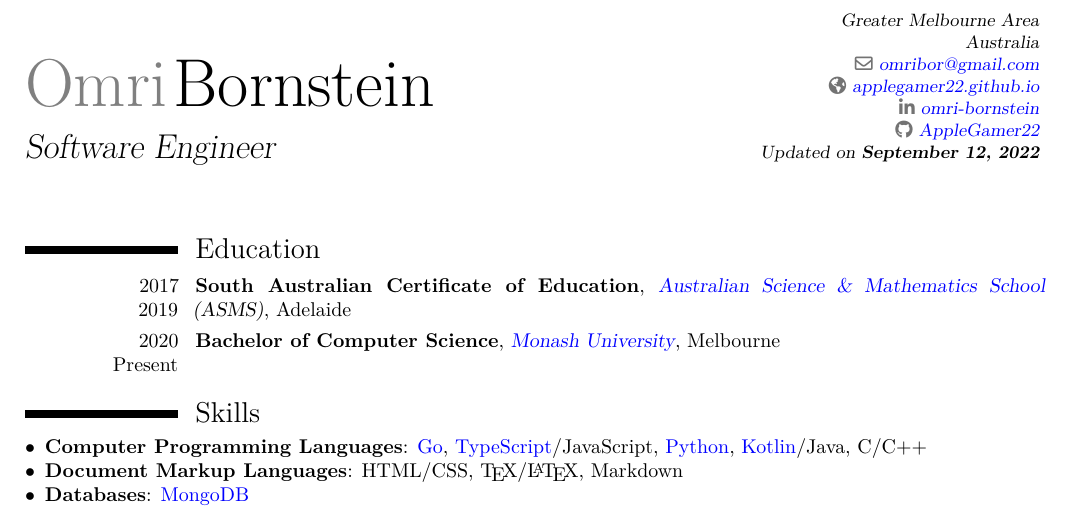
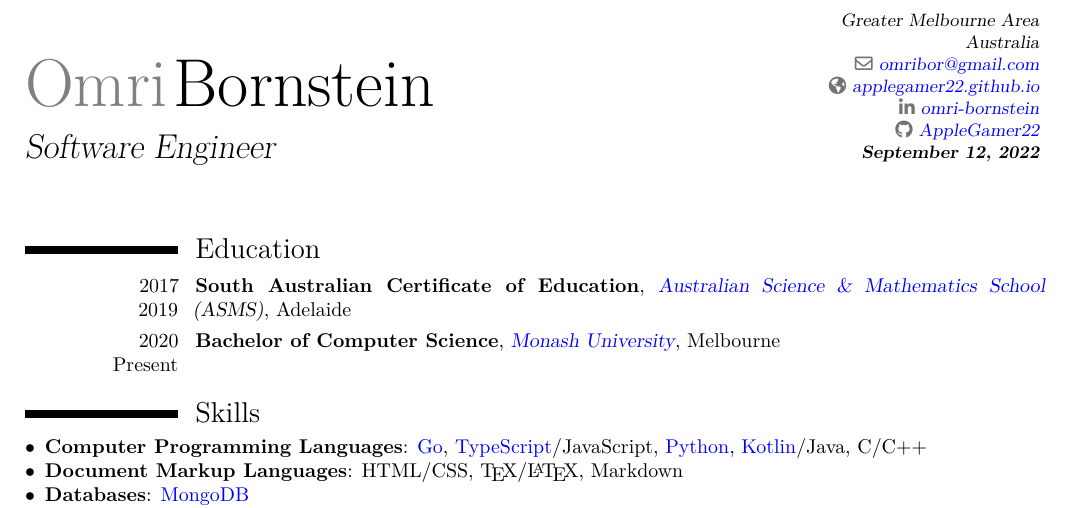
Before and after one commit to AppleGamer22/applegamer22.github.io, a LaTeX CV (cv.tex): part of page 1 of 2, cut so that both start at the same text. Compiled offline with XeLaTeX.

Commit message:
small tweak to extra info

```diff
--- a/cv.tex
+++ b/cv.tex
@@ -26,7 +26,7 @@
 \social[linkedin]{omri-bornstein}
 \social[github]{AppleGamer22}
 % \social[twitter]{AppleGamer22}
-\extrainfo{Updated on \textbf{\today}}
+\extrainfo{\textbf{\today}}
 
 \raggedleft\raggedright\begin{document}
 	\maketitle
```
Also changed, not shown: 1 other file.
